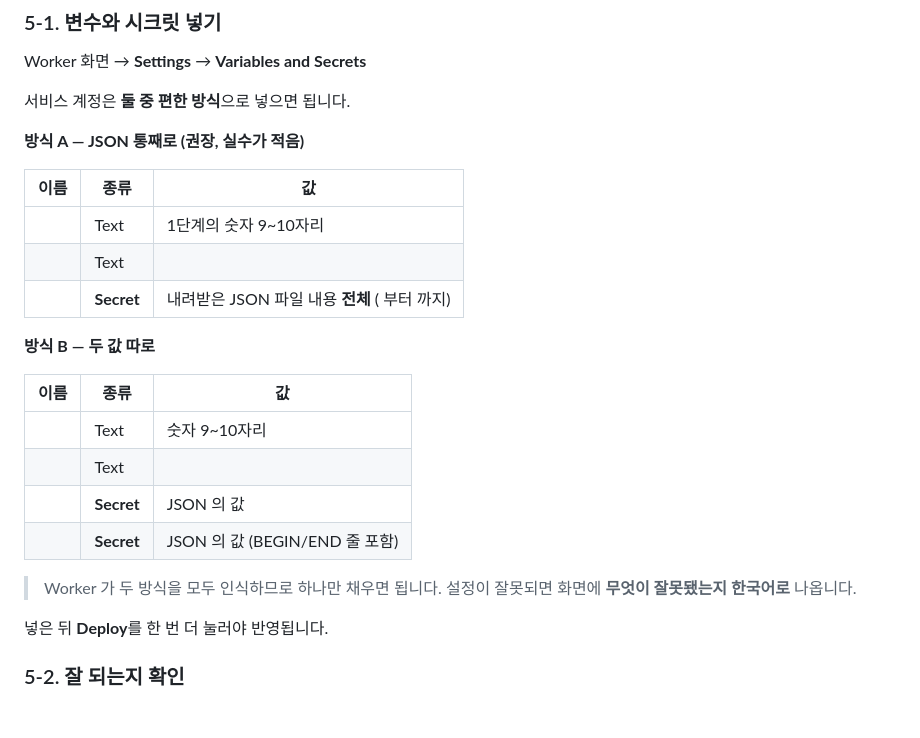
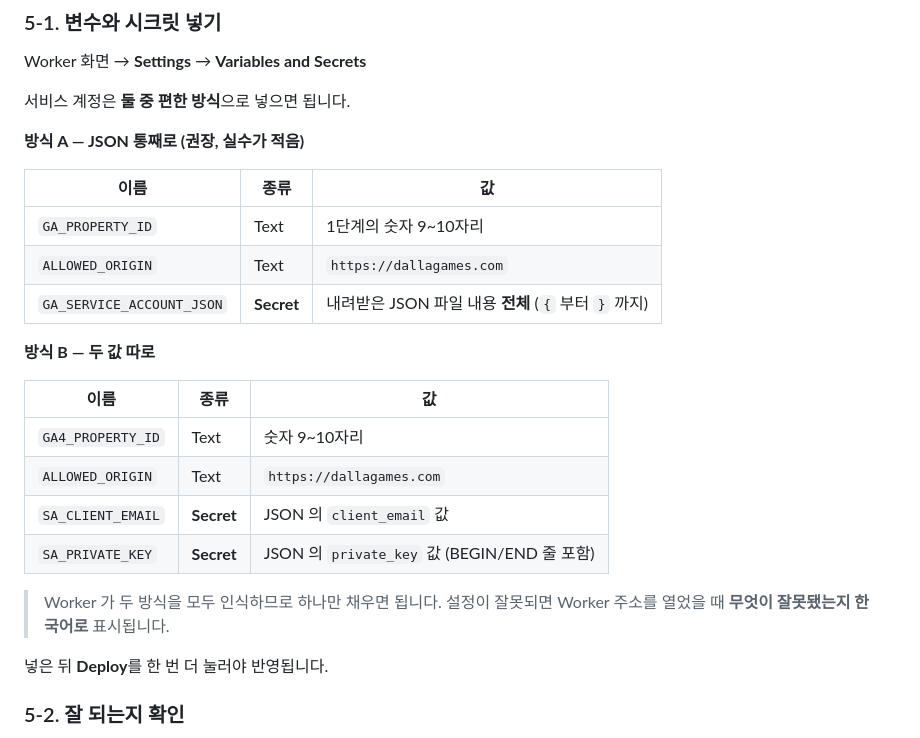
Before and after one commit to MichaelChun-86/dalla-games-website, a Markdown page: _cloudflare-worker/README.md, the part around the change. GitHub-like rendering; blank space fills up the shorter version.

Commit message:
Restore the variable names the shell ate out of the README table
Co-Authored-By: Claude Opus 5 <noreply@anthropic.com>

```diff
--- a/_cloudflare-worker/README.md
+++ b/_cloudflare-worker/README.md
@@ -102,21 +102,21 @@ Worker 화면 → **Settings** → **Variables and Secrets**
 
 | 이름 | 종류 | 값 |
 |---|---|---|
-|  | Text | 1단계의 숫자 9~10자리 |
-|  | Text |  |
-|  | **Secret** | 내려받은 JSON 파일 내용 **전체** ( 부터  까지) |
+| `GA_PROPERTY_ID` | Text | 1단계의 숫자 9~10자리 |
+| `ALLOWED_ORIGIN` | Text | `https://dallagames.com` |
+| `GA_SERVICE_ACCOUNT_JSON` | **Secret** | 내려받은 JSON 파일 내용 **전체** (`{` 부터 `}` 까지) |
 
 **방식 B — 두 값 따로**
 
 | 이름 | 종류 | 값 |
 |---|---|---|
-|  | Text | 숫자 9~10자리 |
-|  | Text |  |
-|  | **Secret** | JSON 의  값 |
-|  | **Secret** | JSON 의  값 (BEGIN/END 줄 포함) |
+| `GA4_PROPERTY_ID` | Text | 숫자 9~10자리 |
+| `ALLOWED_ORIGIN` | Text | `https://dallagames.com` |
+| `SA_CLIENT_EMAIL` | **Secret** | JSON 의 `client_email` 값 |
+| `SA_PRIVATE_KEY` | **Secret** | JSON 의 `private_key` 값 (BEGIN/END 줄 포함) |
 
 > Worker 가 두 방식을 모두 인식하므로 하나만 채우면 됩니다.
-> 설정이 잘못되면 화면에 **무엇이 잘못됐는지 한국어로** 나옵니다.
+> 설정이 잘못되면 Worker 주소를 열었을 때 **무엇이 잘못됐는지 한국어로** 표시됩니다.
 
 넣은 뒤 **Deploy**를 한 번 더 눌러야 반영됩니다.
 
```
